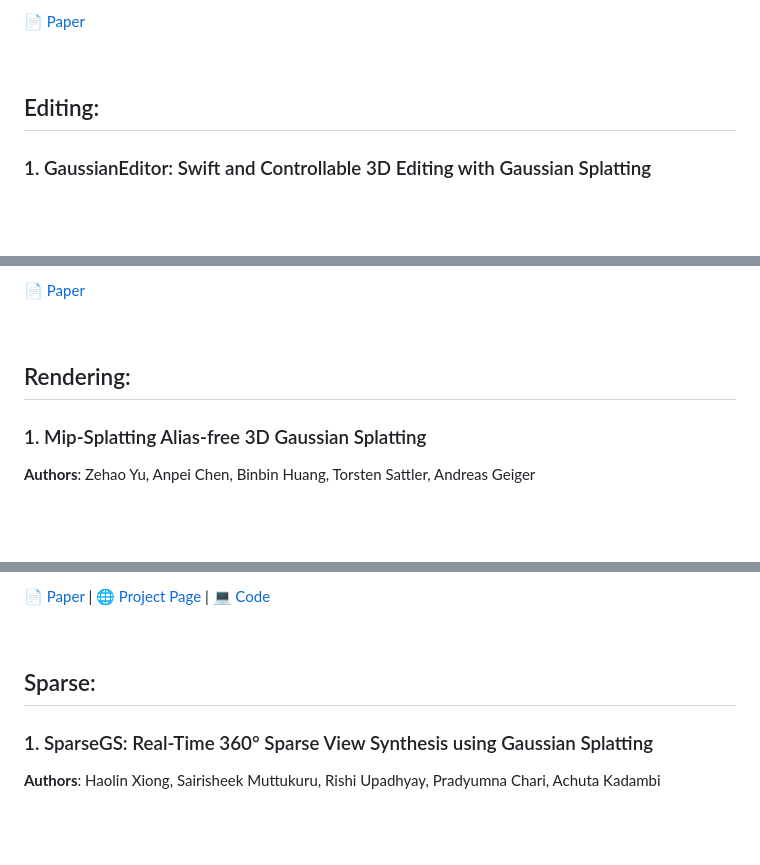
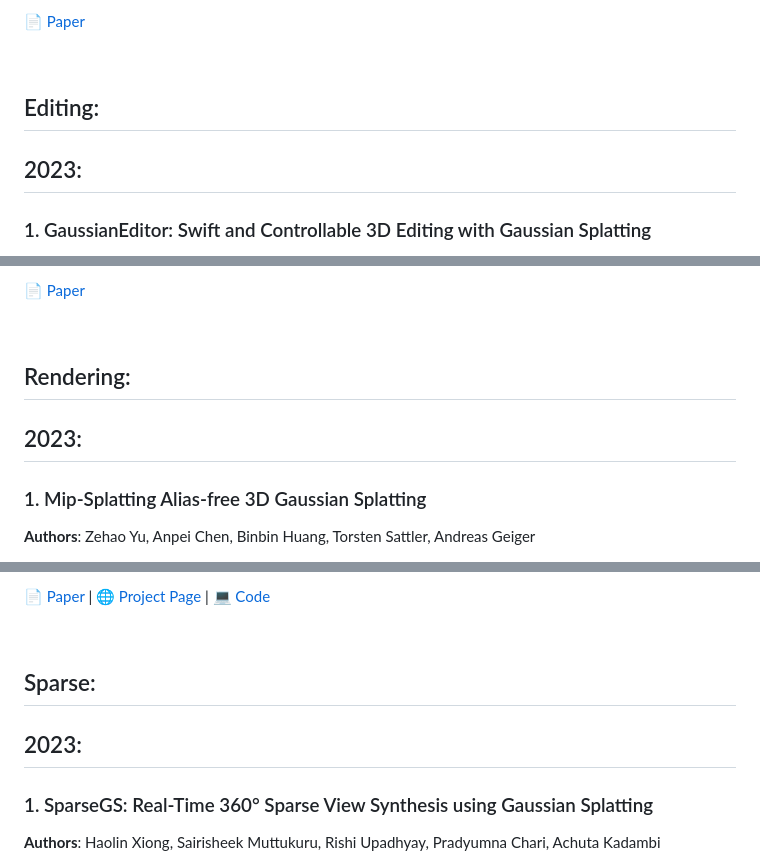
Before and after one commit to MrNeRF/awesome-3D-gaussian-splatting, a Markdown page: README.md, 3 parts joined by grey strips. Rendered like a GitHub page; blank space fills up the shorter version.

```diff
--- a/README.md
+++ b/README.md
@@ -948,6 +954,7 @@ We present a method named iComMa to address the 6D pose estimation problem in co
 <br>
 
 ## Editing:
+## 2023:
 ### 1. GaussianEditor: Swift and Controllable 3D Editing with Gaussian Splatting
 **Authors**: Yiwen Chen, Zilong Chen, Chi Zhang, Feng Wang, Xiaofeng Yang, Yikai Wang, Zhongang Cai, Lei Yang, Huaping Liu, Guosheng Lin
 <details span>
@@ -1019,6 +1026,7 @@ Recently, 3D Gaussian, as an explicit 3D representation method, has demonstrated
 <br>
 
 ## Rendering:
+## 2023:
 ### 1. Mip-Splatting Alias-free 3D Gaussian Splatting
 **Authors**: Zehao Yu, Anpei Chen, Binbin Huang, Torsten Sattler, Andreas Geiger
 <details span>
@@ -1104,6 +1112,7 @@ Neural Radiance Fields (NeRFs) have demonstrated the remarkable potential of neu
 <br>
 
 ## Sparse:
+## 2023:
 ### 1. SparseGS: Real-Time 360° Sparse View Synthesis using Gaussian Splatting
 **Authors**: Haolin Xiong, Sairisheek Muttukuru, Rishi Upadhyay, Pradyumna Chari, Achuta Kadambi
 <details span>
```
Also changed, not shown: other parts of README.md (+11 -1 lines).
